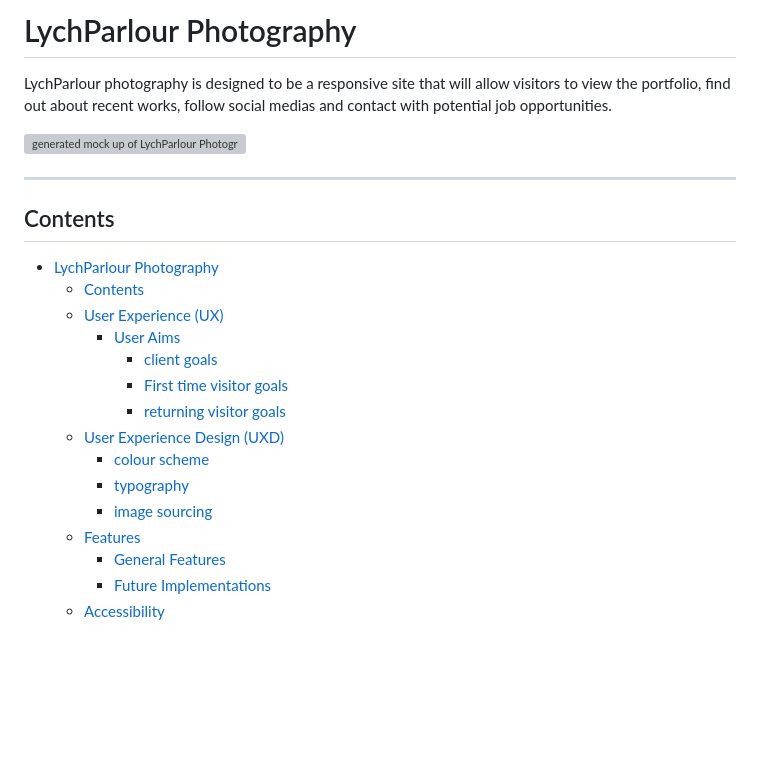
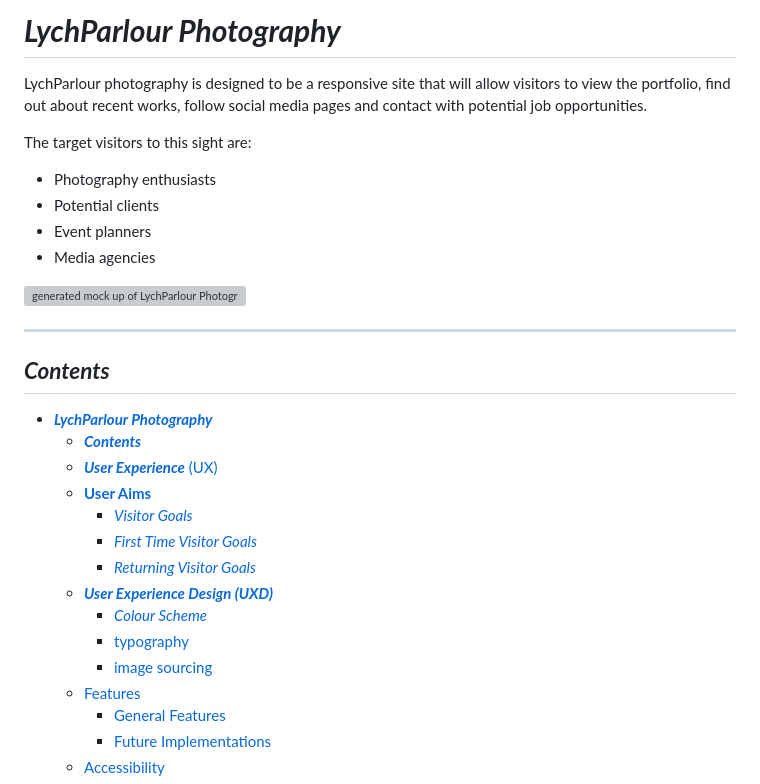
Before and after one commit to TommySpecs/LychParlour-photography, a Markdown page: README.md, the part around the change printed below. Drawn GitHub-style; blank space fills up the shorter version; grey boxes are pictures that could not be loaded.

```diff
--- a/README.md
+++ b/README.md
@@ -1,23 +1,31 @@
-# LychParlour Photography
+# ***LychParlour Photography***
 
-LychParlour photography is designed to be a responsive site that will allow visitors to view the portfolio, find out about recent works, follow social medias and contact with potential job opportunities.
+LychParlour photography is designed to be a responsive site that will allow visitors to view the portfolio, find out about recent works, follow social media pages and contact with potential job opportunities.
+
+The target visitors to this sight are:
+
+- Photography enthusiasts
+- Potential clients
+- Event planners
+- Media agencies
 
 ![generated mock up of LychParlour Photography](../LychParlour-photography/assets/images-for-README/mock-up/mock-up.png)
 
 ---
 
-## Contents
-- [LychParlour Photography](#lychparlour-photography)
-  - [Contents](#contents)
-  - [User Experience (UX)](#user-experience-ux)
-    - [User Aims](#user-aims)
-      - [client goals](#client-goals)
-      - [First time visitor goals](#first-time-visitor-goals)
-      - [returning visitor goals](#returning-visitor-goals)
-  - [User Experience Design (UXD)](#user-experience-design-uxd)
-      - [colour scheme](#colour-scheme)
-      - [typography](#typography)
-      - [image sourcing](#image-sourcing)
+## ***Contents***
+
+- [***LychParlour Photography***](#lychparlour-photography)
+  - [***Contents***](#contents)
+  - [***User Experience*** (UX)](#user-experience-ux)
+  - [**User Aims**](#user-aims)
+    - [*Visitor Goals*](#visitor-goals)
+    - [*First Time Visitor Goals*](#first-time-visitor-goals)
+    - [*Returning Visitor Goals*](#returning-visitor-goals)
+  - [***User Experience Design (UXD)***](#user-experience-design-uxd)
+    - [*Colour Scheme*](#colour-scheme)
+    - [typography](#typography)
+    - [image sourcing](#image-sourcing)
   - [Features](#features)
     - [General Features](#general-features)
     - [Future Implementations](#future-implementations)
```
Also changed, not shown: other parts of README.md (+31 -29 lines).
